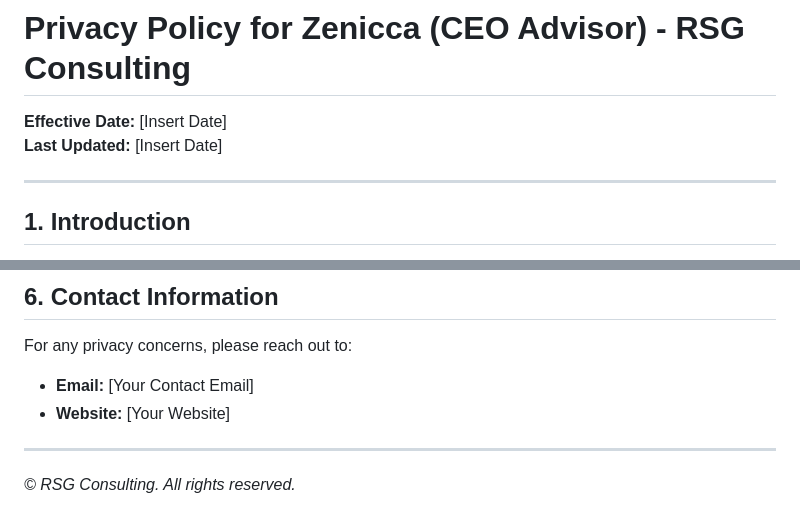
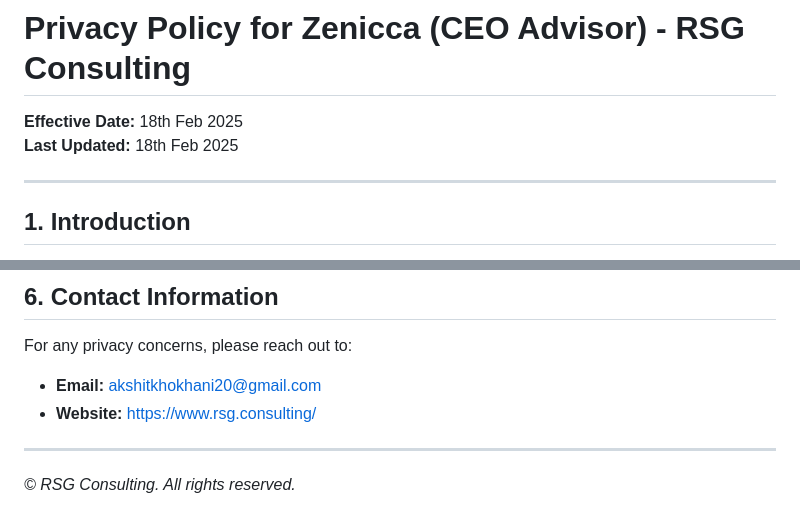
Before and after one commit to akshitkhokhani/privacy-policy-zeneca, a Markdown page: readme.md, 2 parts joined by grey strips. Drawn GitHub-style.

```diff
--- a/readme.md
+++ b/readme.md
@@ -1,7 +1,7 @@
 # Privacy Policy for Zenicca (CEO Advisor) - RSG Consulting
 
-**Effective Date:** [Insert Date]
-**Last Updated:** [Insert Date]
+**Effective Date:** 18th Feb 2025
+**Last Updated:** 18th Feb 2025
 
 ---
 
@@ -68,8 +68,8 @@ If any future changes require third-party processing, **explicit user consent**
 
 For any privacy concerns, please reach out to:
 
-- **Email:** [Your Contact Email]
-- **Website:** [Your Website]
+- **Email:** akshitkhokhani20@gmail.com
+- **Website:** https://www.rsg.consulting/
 
 ---
 
```
